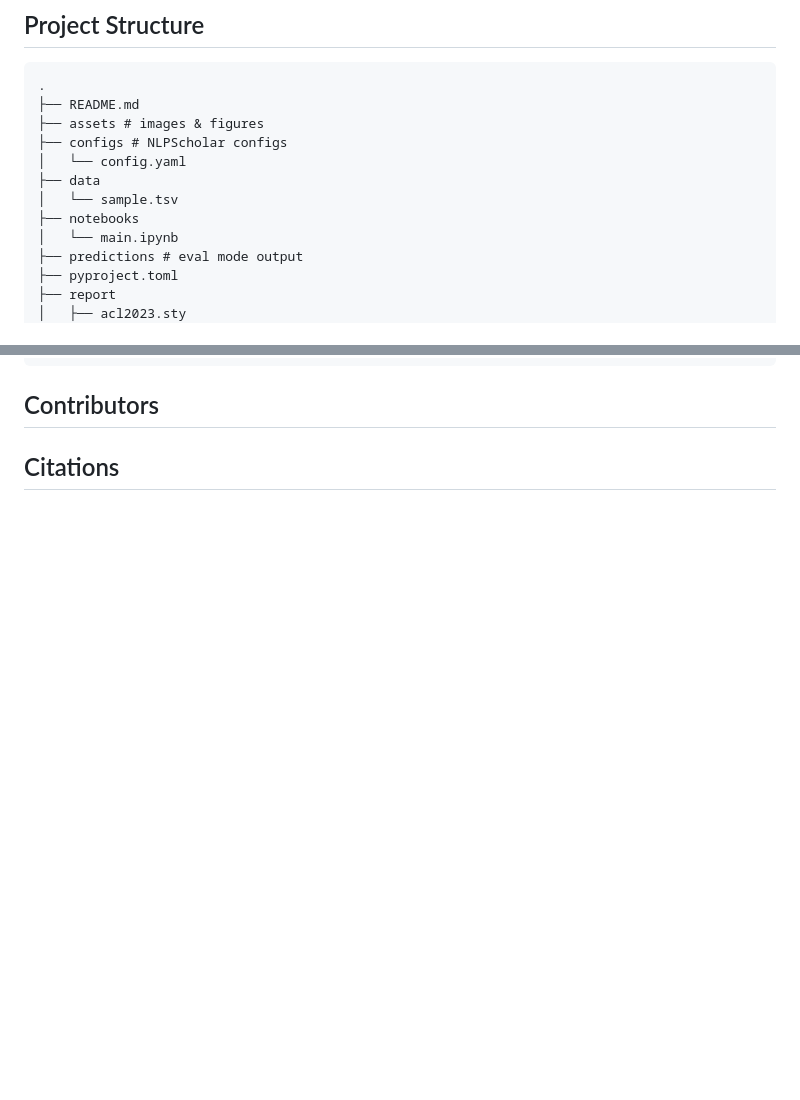
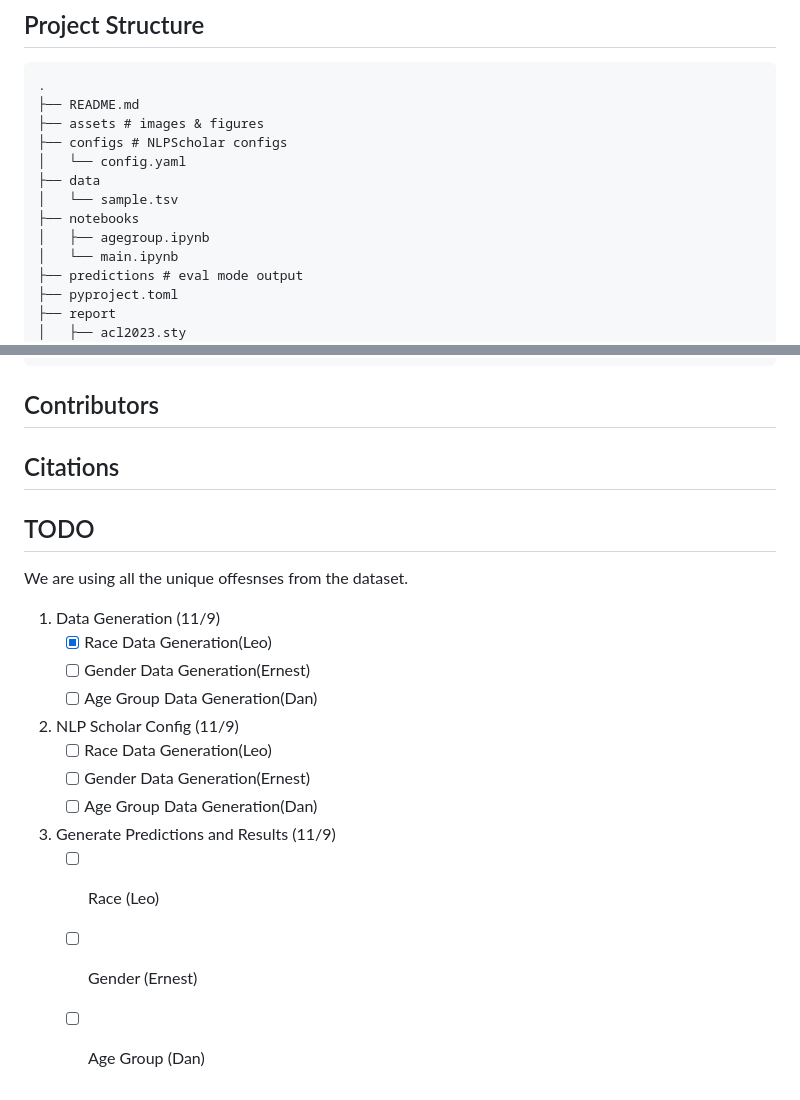
Before and after one commit to danielyj147/cosc426-final, a Markdown page: README.md, 2 parts joined by grey strips. Drawn GitHub-style; blank space fills up the shorter version.

Commit message:
:memo: add todo

```diff
--- a/README.md
+++ b/README.md
@@ -65,6 +65,7 @@ If you prefer to do it manually, follow the steps below:
 ├── data
 │   └── sample.tsv
 ├── notebooks
+│   ├── agegroup.ipynb
 │   └── main.ipynb
 ├── predictions # eval mode output
 ├── pyproject.toml
@@ -83,3 +84,20 @@ If you prefer to do it manually, follow the steps below:
 ## Contributors
 
 ## Citations
+
+## TODO
+
+We are using all the unique offesnses from the dataset.
+
+1. Data Generation (11/9)
+    * [x] Race Data Generation(Leo)
+    * [ ] Gender Data Generation(Ernest)
+    * [ ] Age Group Data Generation(Dan)
+2. NLP Scholar Config (11/9)
+    * [ ] Race Data Generation(Leo)
+    * [ ] Gender Data Generation(Ernest)
+    * [ ] Age Group Data Generation(Dan)
+3. Generate Predictions and Results (11/9)
+    * [ ] Race (Leo)
+    * [ ] Gender (Ernest)
+    * [ ] Age Group (Dan)
```
